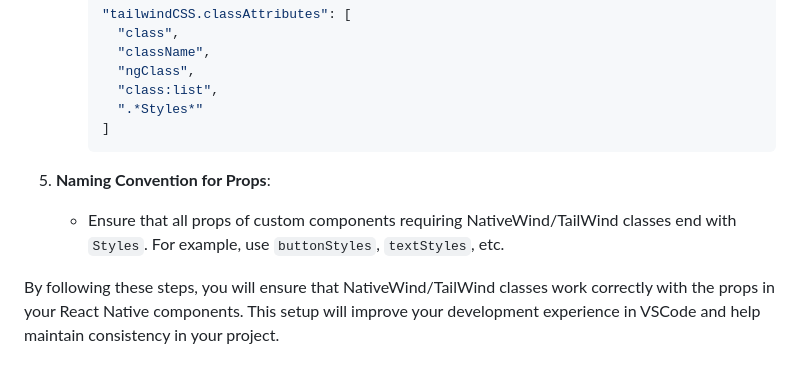
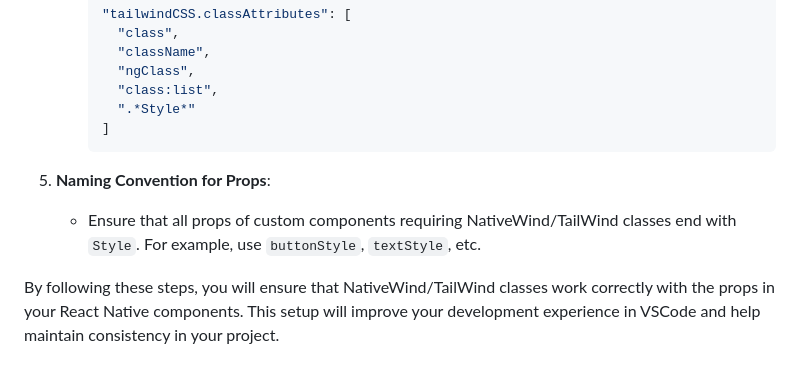
Before and after one commit to yasharya2901/app-frontend-pg-react-native, a Markdown page: README.md, the part around the change. Drawn GitHub-style.

Commit message:
Fixed README.md Fixed tailwind configuration

````diff
--- a/README.md
+++ b/README.md
@@ -77,11 +77,11 @@ To ensure seamless integration and functionality of NativeWind/TailWind classes
        "className",
        "ngClass",
        "class:list",
-       ".*Styles*"
+       ".*Style*"
      ]
      ```
 
 5. **Naming Convention for Props**:
-   - Ensure that all props of custom components requiring NativeWind/TailWind classes end with `Styles`. For example, use `buttonStyles`, `textStyles`, etc.
+   - Ensure that all props of custom components requiring NativeWind/TailWind classes end with `Style`. For example, use `buttonStyle`, `textStyle`, etc.
 
 By following these steps, you will ensure that NativeWind/TailWind classes work correctly with the props in your React Native components. This setup will improve your development experience in VSCode and help maintain consistency in your project.
````
